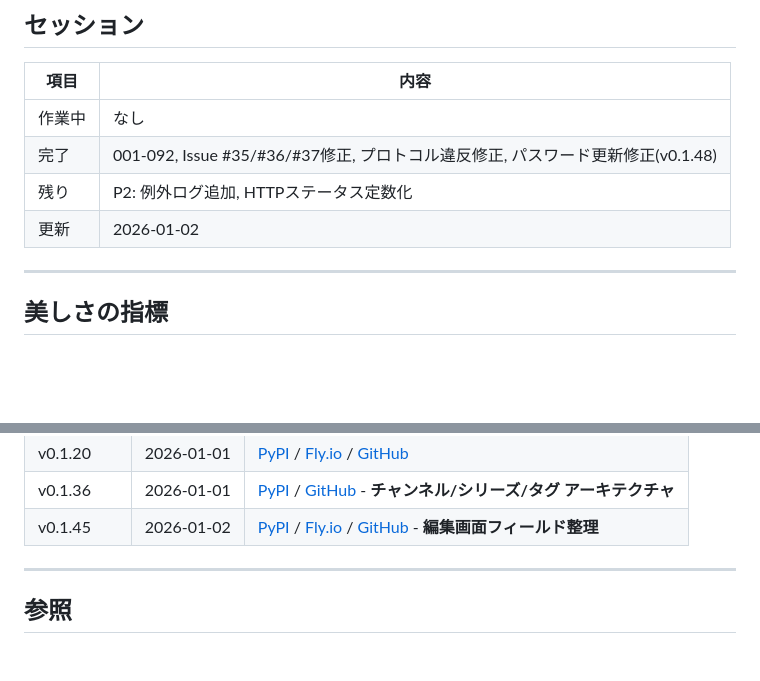
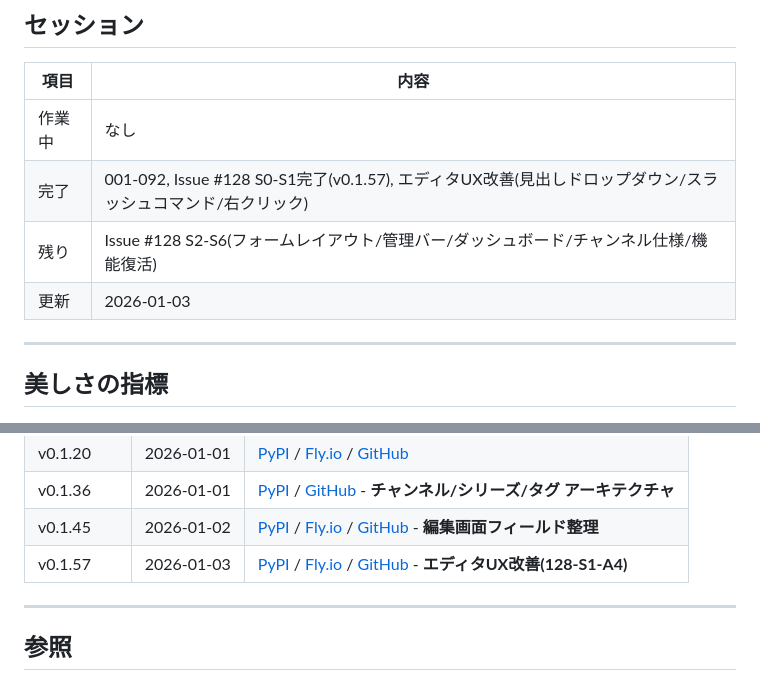
Before and after one commit to makoronu/focomy, a Markdown page: CLAUDE.md, 2 parts joined by grey strips. Drawn GitHub-style; blank space fills up the shorter version.

Commit message:
docs: セッション記録更新(v0.1.57完了)

```diff
--- a/CLAUDE.md
+++ b/CLAUDE.md
@@ -57,9 +57,9 @@
 | 項目 | 内容 |
 |------|------|
 | 作業中 | なし |
-| 完了 | 001-092, Issue #35/#36/#37修正, プロトコル違反修正, パスワード更新修正(v0.1.48) |
-| 残り | P2: 例外ログ追加, HTTPステータス定数化 |
-| 更新 | 2026-01-02 |
+| 完了 | 001-092, Issue #128 S0-S1完了(v0.1.57), エディタUX改善(見出しドロップダウン/スラッシュコマンド/右クリック) |
+| 残り | Issue #128 S2-S6(フォームレイアウト/管理バー/ダッシュボード/チャンネル仕様/機能復活) |
+| 更新 | 2026-01-03 |
 
 ---
 
@@ -107,6 +107,7 @@ cd ~/my_programing/focomy/core && uvicorn main:app --reload --port 8000
 | v0.1.20 | 2026-01-01 | [PyPI](https://pypi.org/project/focomy/0.1.20/) / [Fly.io](https://focomy-cms.fly.dev) / [GitHub](https://github.com/makoronu/focomy) |
 | v0.1.36 | 2026-01-01 | [PyPI](https://pypi.org/project/focomy/0.1.36/) / [GitHub](https://github.com/makoronu/focomy) - **チャンネル/シリーズ/タグ アーキテクチャ** |
 | v0.1.45 | 2026-01-02 | [PyPI](https://pypi.org/project/focomy/0.1.45/) / [Fly.io](https://focomy-cms.fly.dev) / [GitHub](https://github.com/makoronu/focomy) - **編集画面フィールド整理** |
+| v0.1.57 | 2026-01-03 | [PyPI](https://pypi.org/project/focomy/0.1.57/) / [Fly.io](https://focomy-cms.fly.dev) / [GitHub](https://github.com/makoronu/focomy) - **エディタUX改善(128-S1-A4)** |
 
 ---
 
```
